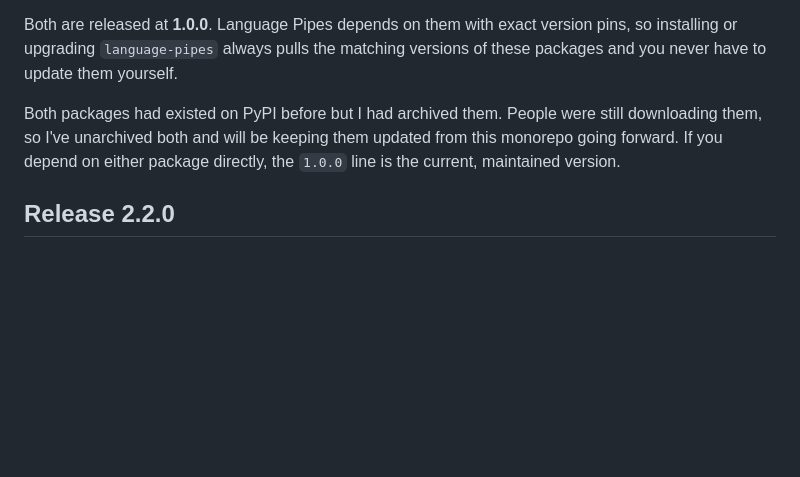
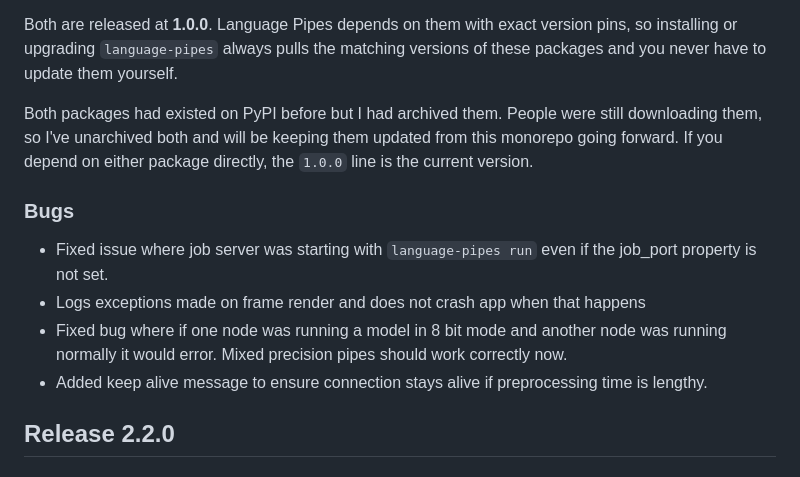
Before and after one commit to erinclemmer/language-pipes, a Markdown page: documentation/release-notes.md, the part around the change. Drawn GitHub-style; blank space fills up the shorter version.

Commit message:
Update release notes

```diff
--- a/documentation/release-notes.md
+++ b/documentation/release-notes.md
@@ -13,7 +13,13 @@ Two pieces of Language Pipes are now maintained as their own PyPI packages, publ
 
 Both are released at **1.0.0**. Language Pipes depends on them with exact version pins, so installing or upgrading `language-pipes` always pulls the matching versions of these packages and you never have to update them yourself.
 
-Both packages had existed on PyPI before but I had archived them. People were still downloading them, so I've unarchived both and will be keeping them updated from this monorepo going forward. If you depend on either package directly, the `1.0.0` line is the current, maintained version.
+Both packages had existed on PyPI before but I had archived them. People were still downloading them, so I've unarchived both and will be keeping them updated from this monorepo going forward. If you depend on either package directly, the `1.0.0` line is the current version.
+
+### Bugs
+- Fixed issue where job server was starting with `language-pipes run` even if the job_port property is not set.
+- Logs exceptions made on frame render and does not crash app when that happens
+- Fixed bug where if one node was running a model in 8 bit mode and another node was running normally it would error. Mixed precision pipes should work correctly now.
+- Added keep alive message to ensure connection stays alive if preprocessing time is lengthy.
 
 ## Release 2.2.0
 
```
